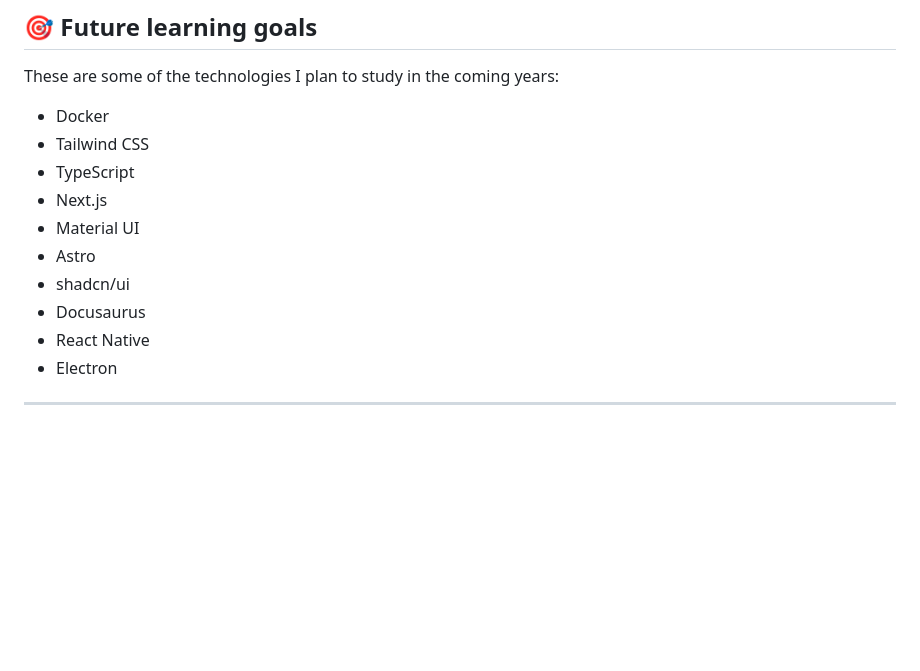
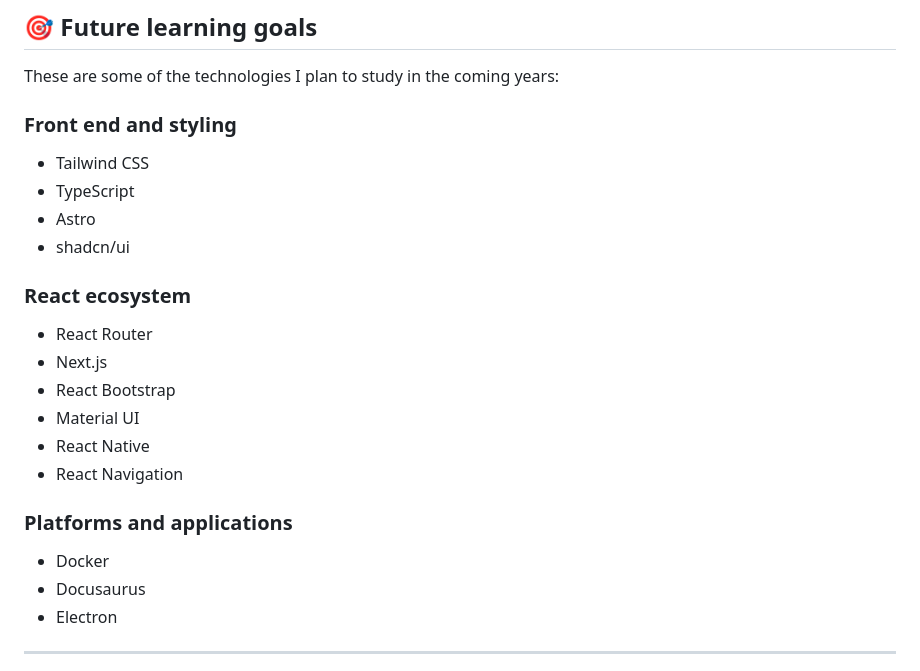
Before and after one commit to davi-furtado/davi-furtado, a Markdown page: en.md, the part around the change. GitHub-like rendering; blank space fills up the shorter version.

```diff
--- a/en.md
+++ b/en.md
@@ -71,15 +71,26 @@ I am currently deepening my knowledge of web development.
 
 These are some of the technologies I plan to study in the coming years:
 
-- Docker
+### Front end and styling
+
 - Tailwind CSS
 - TypeScript
-- Next.js
-- Material UI
 - Astro
 - shadcn/ui
+
+### React ecosystem
+
+- React Router
+- Next.js
+- React Bootstrap
+- Material UI
+- React Native
+- React Navigation
+
+### Platforms and applications
+
+- Docker
 - Docusaurus
-- React Native
 - Electron
 
 ---
```
Also changed, not shown: README.md (+15 -4 lines).
